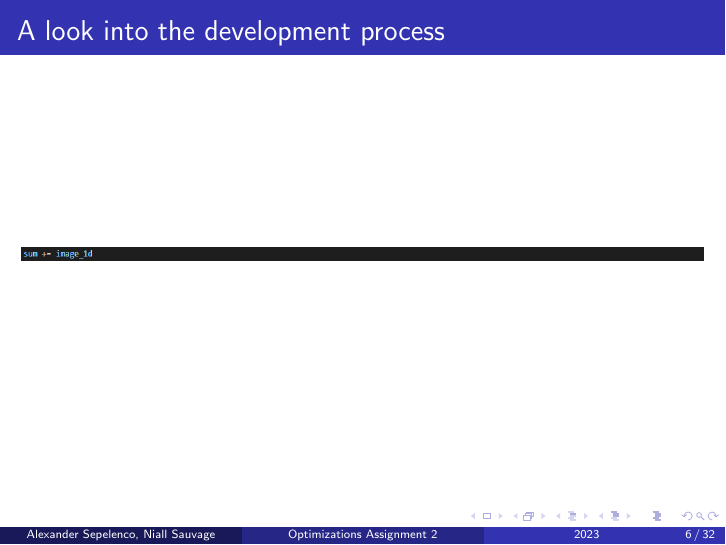
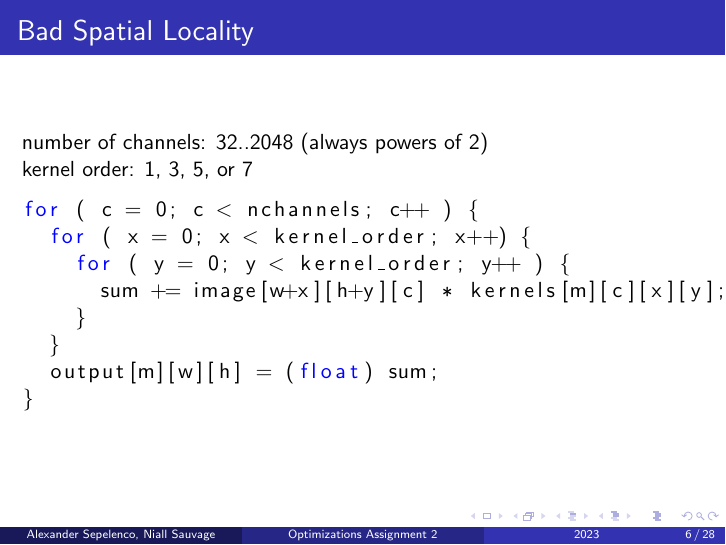
Before and after one commit to alexandersep/Parallel-Multi-Kernel-Convolution, LaTeX slides (beamer/presentation.tex): page 6 of 32 before the commit and page 6 of 28 after it. Compiled offline with pdfLaTeX.

Commit message:
Updated presentation

```diff
--- a/beamer/presentation.tex
+++ b/beamer/presentation.tex
@@ -29,12 +29,3 @@
 \begin{frame}[fragile]
 \frametitle{A look into the development process}
 \includegraphics[width=1\textwidth]{images/opening_slide_joke4}
-\end{frame}
-
-\begin{frame}[fragile]
-\frametitle{A look into the development process}
-\includegraphics[width=1\textwidth]{images/dereference_j_1}
-\end{frame}
-
-\begin{frame}[fragile]
-\frametitle{A look into the development process}
@@ -45 +31,0 @@
-\frametitle{A look into the development process}
@@ -50,5 +32,3 @@
-\frametitle{A look into the development process}
-\includegraphics[width=1\textwidth]{images/dereference_j_4}
 \end{frame}
 
 \begin{frame}[fragile]
```
Also changed, not shown: beamer/images/dereference_j_1.png (deleted), beamer/images/dereference_j_2.png (deleted), beamer/images/dereference_j_3.png (deleted), beamer/images/dereference_j_4.png (deleted), beamer/presentation.pdf, beamer/presentation.tex (8 more changed lines).
